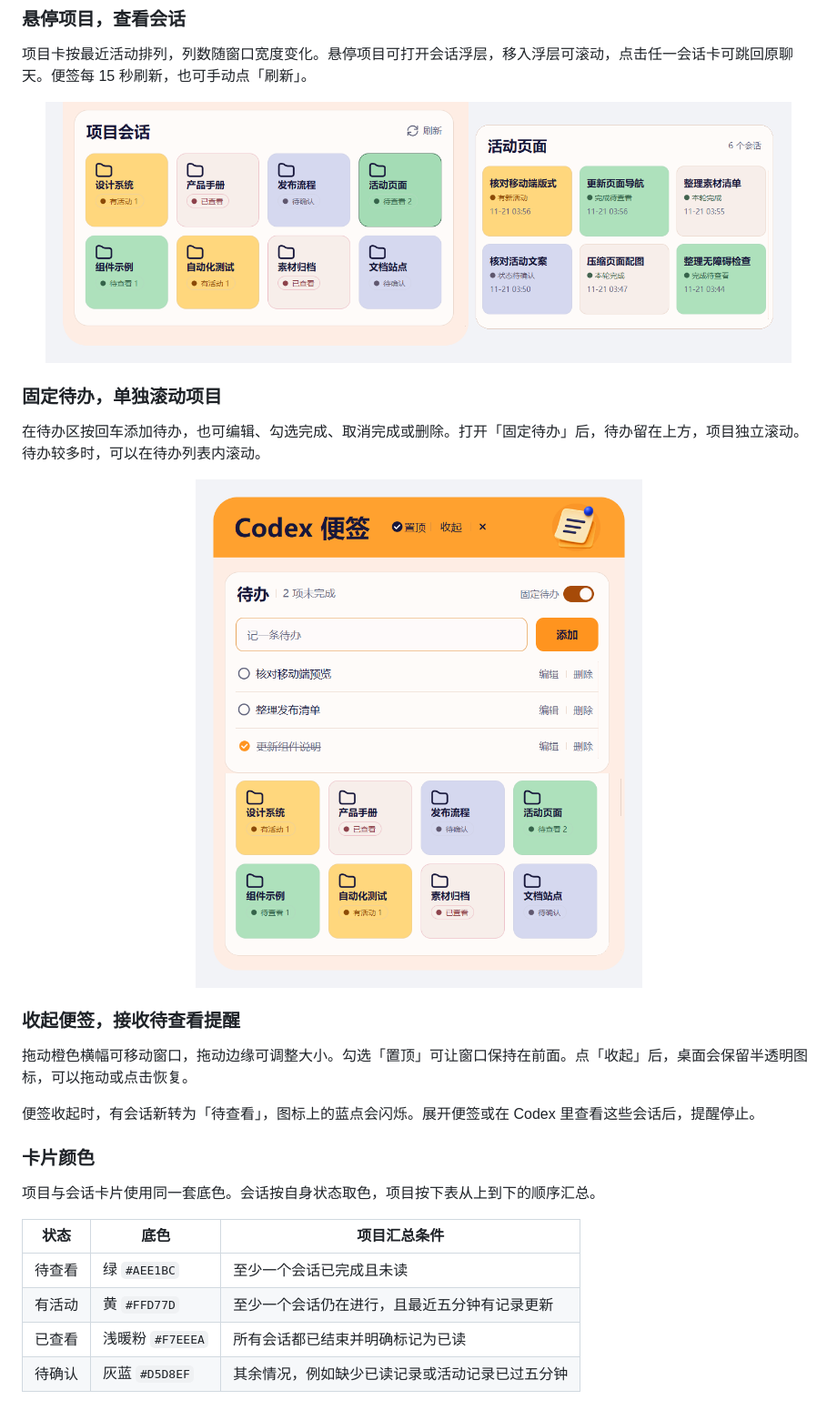
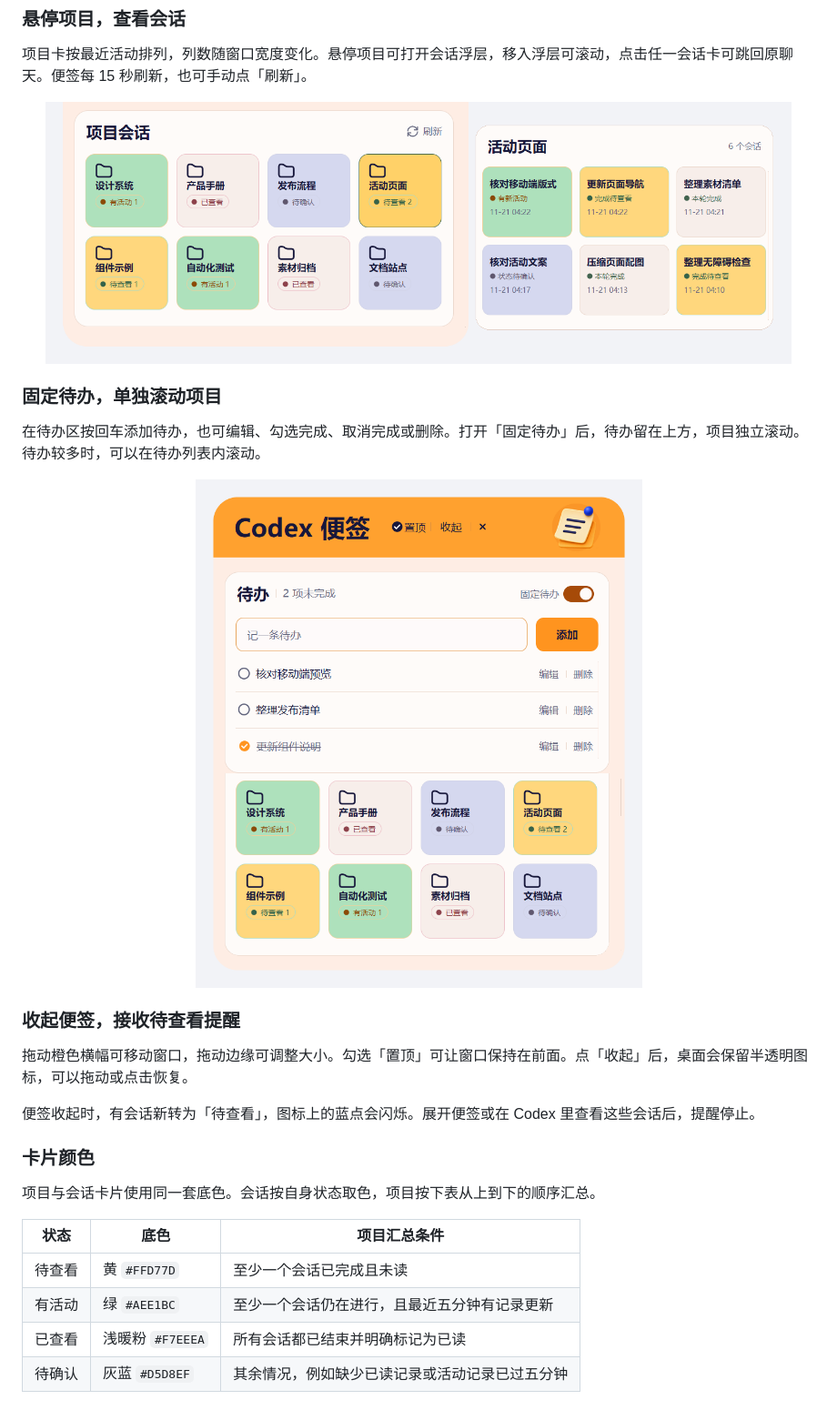
Before and after one commit to morigejile/codex-sticky-notes, a Markdown page: README.md, the part around the change. Shown at 91% size. Drawn GitHub-style; pictures changed too: docs/screenshots/fixed-tasks.png, docs/screenshots/session-popup.png.

```diff
--- a/README.md
+++ b/README.md
@@ -50,8 +50,8 @@ Codex 便签把本地待办、项目最近活动和待查看会话放在一页
 
 | 状态 | 底色 | 项目汇总条件 |
 | --- | --- | --- |
-| 待查看 | 绿 `#AEE1BC` | 至少一个会话已完成且未读 |
-| 有活动 | 黄 `#FFD77D` | 至少一个会话仍在进行，且最近五分钟有记录更新 |
+| 待查看 | 黄 `#FFD77D` | 至少一个会话已完成且未读 |
+| 有活动 | 绿 `#AEE1BC` | 至少一个会话仍在进行，且最近五分钟有记录更新 |
 | 已查看 | 浅暖粉 `#F7EEEA` | 所有会话都已结束并明确标记为已读 |
 | 待确认 | 灰蓝 `#D5D8EF` | 其余情况，例如缺少已读记录或活动记录已过五分钟 |
 
```
Also changed, not shown: docs/screenshots/overview.png, 2 other files.
